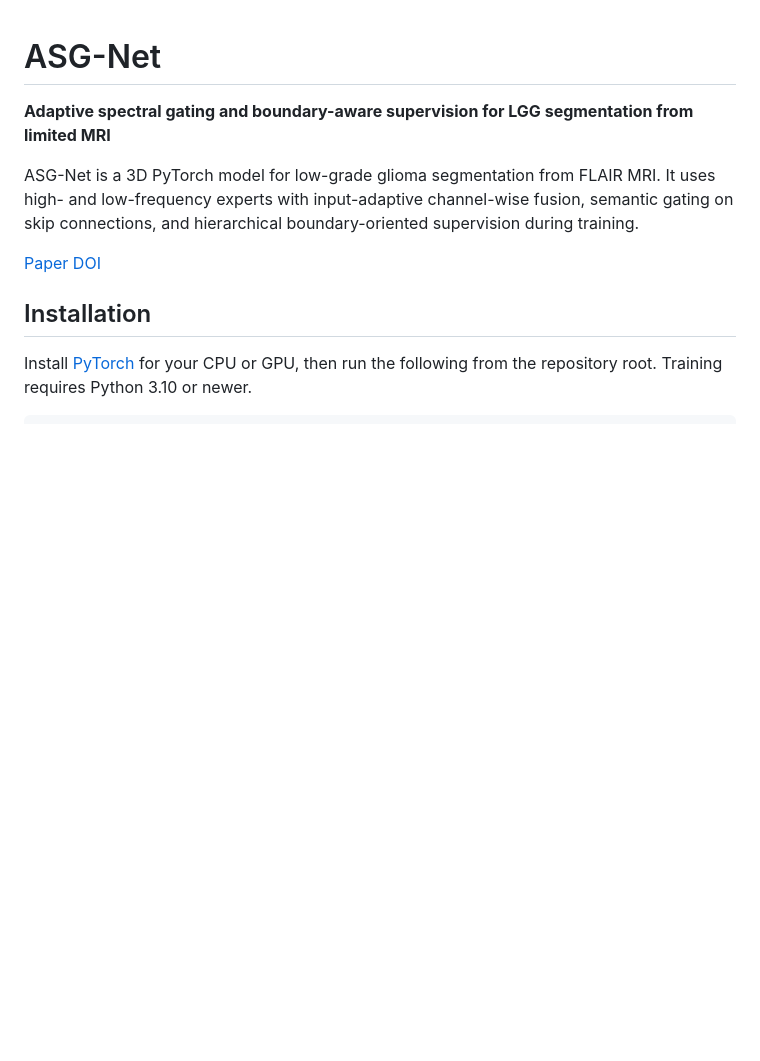
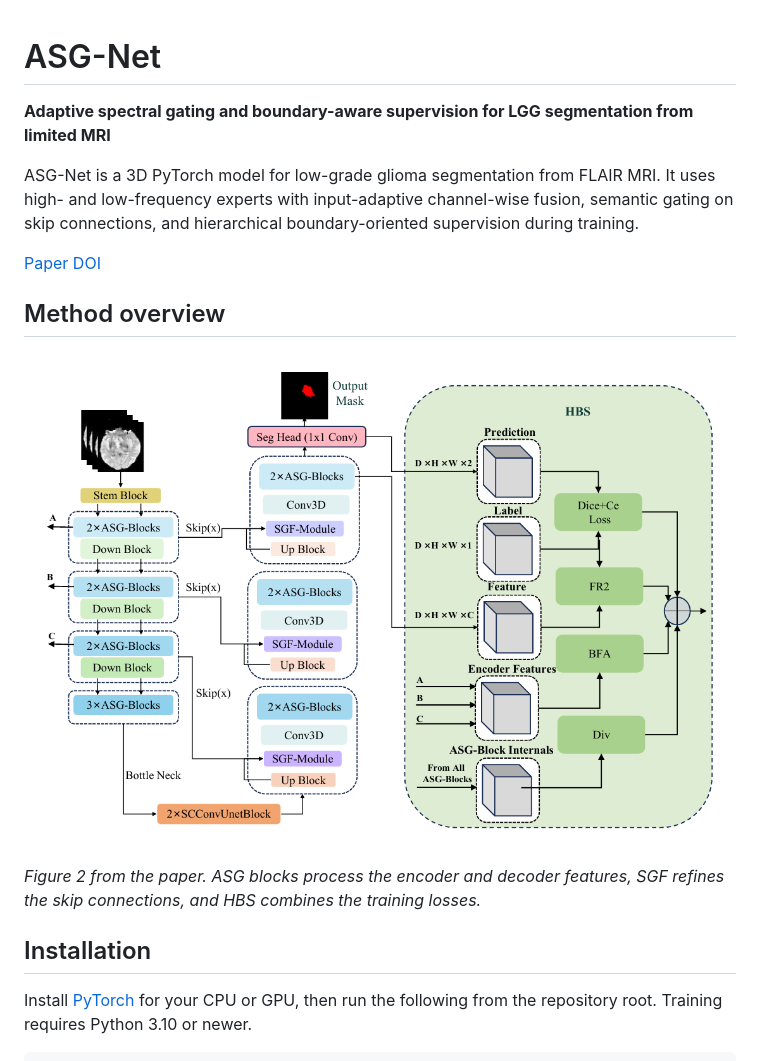
Before and after one commit to LIN021/ASG-Net, a Markdown page: README.md, the part around the change. GitHub-like rendering; pictures changed too: assets/asg-net-overview.png (added); blank space fills up the shorter version.

Commit message:
Add ASG-Net method overview to README

```diff
--- a/README.md
+++ b/README.md
@@ -5,6 +5,12 @@
 ASG-Net is a 3D PyTorch model for low-grade glioma segmentation from FLAIR MRI. It uses high- and low-frequency experts with input-adaptive channel-wise fusion, semantic gating on skip connections, and hierarchical boundary-oriented supervision during training.
 
 [Paper DOI](https://doi.org/10.1016/j.bspc.2026.111829)
+
+## Method overview
+
+![ASG-Net encoder-decoder architecture with adaptive spectral gating blocks, semantic gating fusion, and hierarchical boundary-oriented supervision](assets/asg-net-overview.png)
+
+*Figure 2 from the paper. ASG blocks process the encoder and decoder features, SGF refines the skip connections, and HBS combines the training losses.*
 
 ## Installation
 
```
